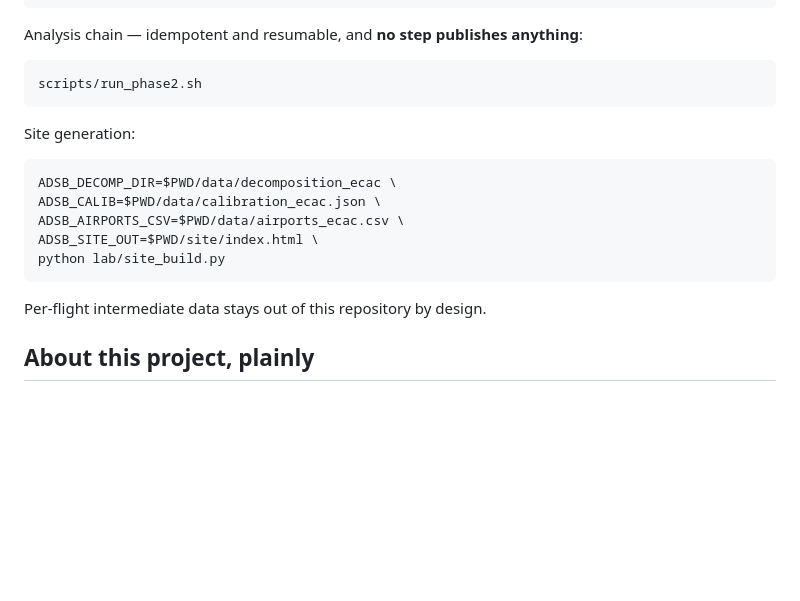
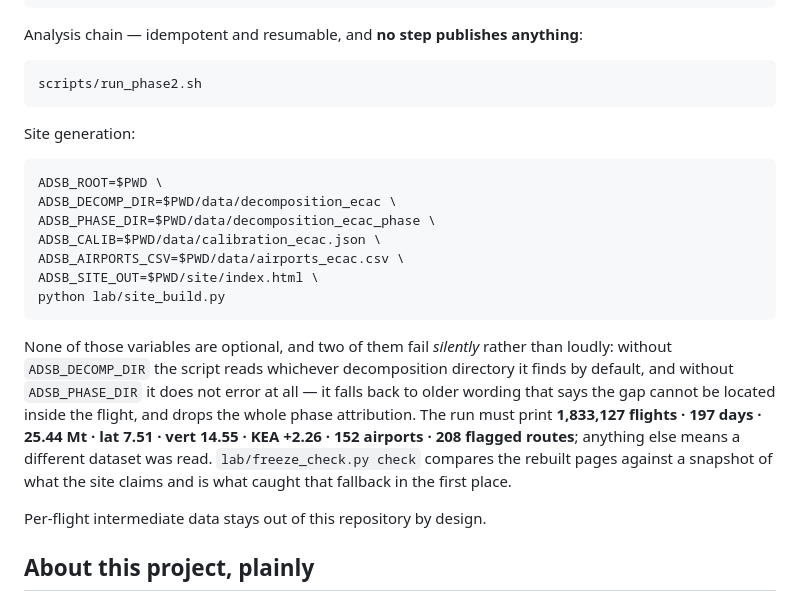
Before and after one commit to co2gap/co2gap, a Markdown page: README.md, the part around the change. GitHub-like rendering; blank space fills up the shorter version.

Commit message:
il comando del README e' quello che si deve davvero lanciare
Il blocco "Site generation" pubblicava il comando senza ADSB_ROOT e senza
ADSB_PHASE_DIR, cioe' la versione che degrada in silenzio. Senza
ADSB_DECOMP_DIR si legge la cartella sbagliata; senza ADSB_PHASE_DIR non
succede niente di visibile -- la pagina non fallisce, ripiega sul testo vecchio
che dice che il gap non si sa localizzare dentro il volo, e butta via tutta
l'attribuzione per fase. E' l'ottava occorrenza della stessa famiglia, e finora
l'aveva presa solo freeze_check.

Conta perche' dal 1 settembre quel file e' la prima cosa che legge chi arriva
dal commento su Hacker News, e il commento linka il repository. Chi prova a
rieseguire la pipeline con il comando scritto qui otterrebbe un sito diverso da
quello pubblicato senza alcun errore, e la lettura non sarebbe "manca una
variabile" ma "i numeri non tornano" -- che e' esattamente cio' che tutto il
resto del README lavora per evitare.

Aggiunte le due variabili mancanti, piu' il paragrafo che dice quali falliscono
in silenzio invece che rumorosamente, le cifre attese come controllo, e a cosa
serve freeze_check. Il blocco e' stato estratto dal README ed eseguito com'e'
scritto: stampa le cifre che il README dichiara.

Co-Authored-By: Claude Opus 5 <noreply@anthropic.com>

````diff
--- a/README.md
+++ b/README.md
@@ -203,12 +203,24 @@ scripts/run_phase2.sh
 Site generation:
 
 ```bash
+ADSB_ROOT=$PWD \
 ADSB_DECOMP_DIR=$PWD/data/decomposition_ecac \
+ADSB_PHASE_DIR=$PWD/data/decomposition_ecac_phase \
 ADSB_CALIB=$PWD/data/calibration_ecac.json \
 ADSB_AIRPORTS_CSV=$PWD/data/airports_ecac.csv \
 ADSB_SITE_OUT=$PWD/site/index.html \
 python lab/site_build.py
 ```
+
+None of those variables are optional, and two of them fail *silently* rather
+than loudly: without `ADSB_DECOMP_DIR` the script reads whichever decomposition
+directory it finds by default, and without `ADSB_PHASE_DIR` it does not error at
+all — it falls back to older wording that says the gap cannot be located inside
+the flight, and drops the whole phase attribution. The run must print
+**1,833,127 flights · 197 days · 25.44 Mt · lat 7.51 · vert 14.55 · KEA +2.26 ·
+152 airports · 208 flagged routes**; anything else means a different dataset was
+read. `lab/freeze_check.py check` compares the rebuilt pages against a snapshot
+of what the site claims and is what caught that fallback in the first place.
 
 Per-flight intermediate data stays out of this repository by design.
 
````
